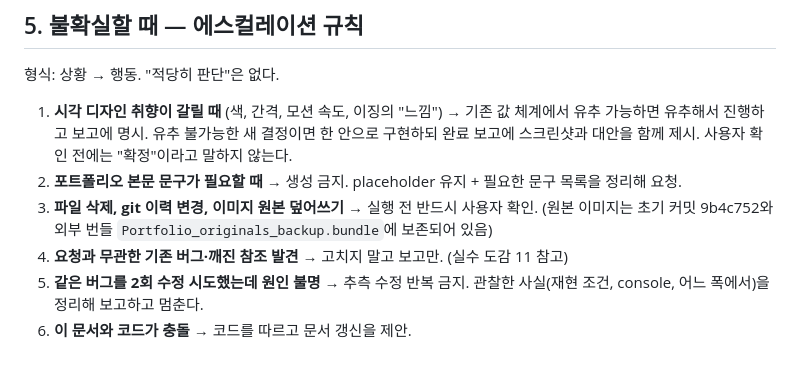
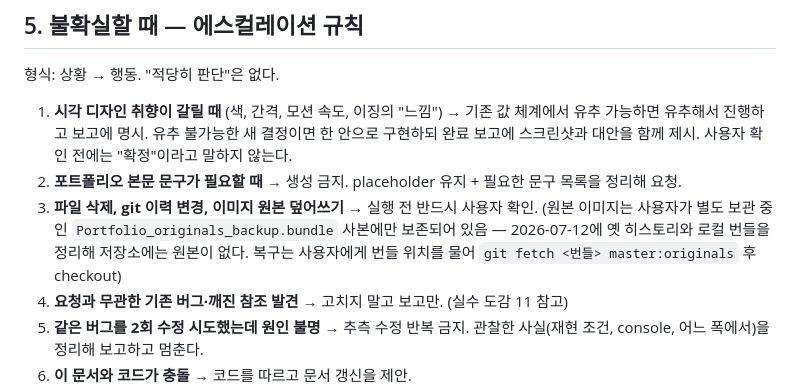
Before and after one commit to min-iht/min-postfolio, a Markdown page: CLAUDE.md, the part around the change. Rendered like a GitHub page; blank space fills up the shorter version.

Commit message:
Originals backup note update after history cleanup
Co-Authored-By: Claude Fable 5 <noreply@anthropic.com>

```diff
--- a/CLAUDE.md
+++ b/CLAUDE.md
@@ -106,7 +106,7 @@ Swiper CSS는 섹션 CSS보다 먼저(페이지네이션을 섹션 CSS가 덮어
 
 1. **시각 디자인 취향이 갈릴 때** (색, 간격, 모션 속도, 이징의 "느낌") → 기존 값 체계에서 유추 가능하면 유추해서 진행하고 보고에 명시. 유추 불가능한 새 결정이면 한 안으로 구현하되 완료 보고에 스크린샷과 대안을 함께 제시. 사용자 확인 전에는 "확정"이라고 말하지 않는다.
 2. **포트폴리오 본문 문구가 필요할 때** → 생성 금지. placeholder 유지 + 필요한 문구 목록을 정리해 요청.
-3. **파일 삭제, git 이력 변경, 이미지 원본 덮어쓰기** → 실행 전 반드시 사용자 확인. (원본 이미지는 초기 커밋 9b4c752와 외부 번들 `Portfolio_originals_backup.bundle`에 보존되어 있음)
+3. **파일 삭제, git 이력 변경, 이미지 원본 덮어쓰기** → 실행 전 반드시 사용자 확인. (원본 이미지는 사용자가 별도 보관 중인 `Portfolio_originals_backup.bundle` 사본에만 보존되어 있음 — 2026-07-12에 옛 히스토리와 로컬 번들을 정리해 저장소에는 원본이 없다. 복구는 사용자에게 번들 위치를 물어 `git fetch <번들> master:originals` 후 checkout)
 4. **요청과 무관한 기존 버그·깨진 참조 발견** → 고치지 말고 보고만. (실수 도감 11 참고)
 5. **같은 버그를 2회 수정 시도했는데 원인 불명** → 추측 수정 반복 금지. 관찰한 사실(재현 조건, console, 어느 폭에서)을 정리해 보고하고 멈춘다.
 6. **이 문서와 코드가 충돌** → 코드를 따르고 문서 갱신을 제안.
```
